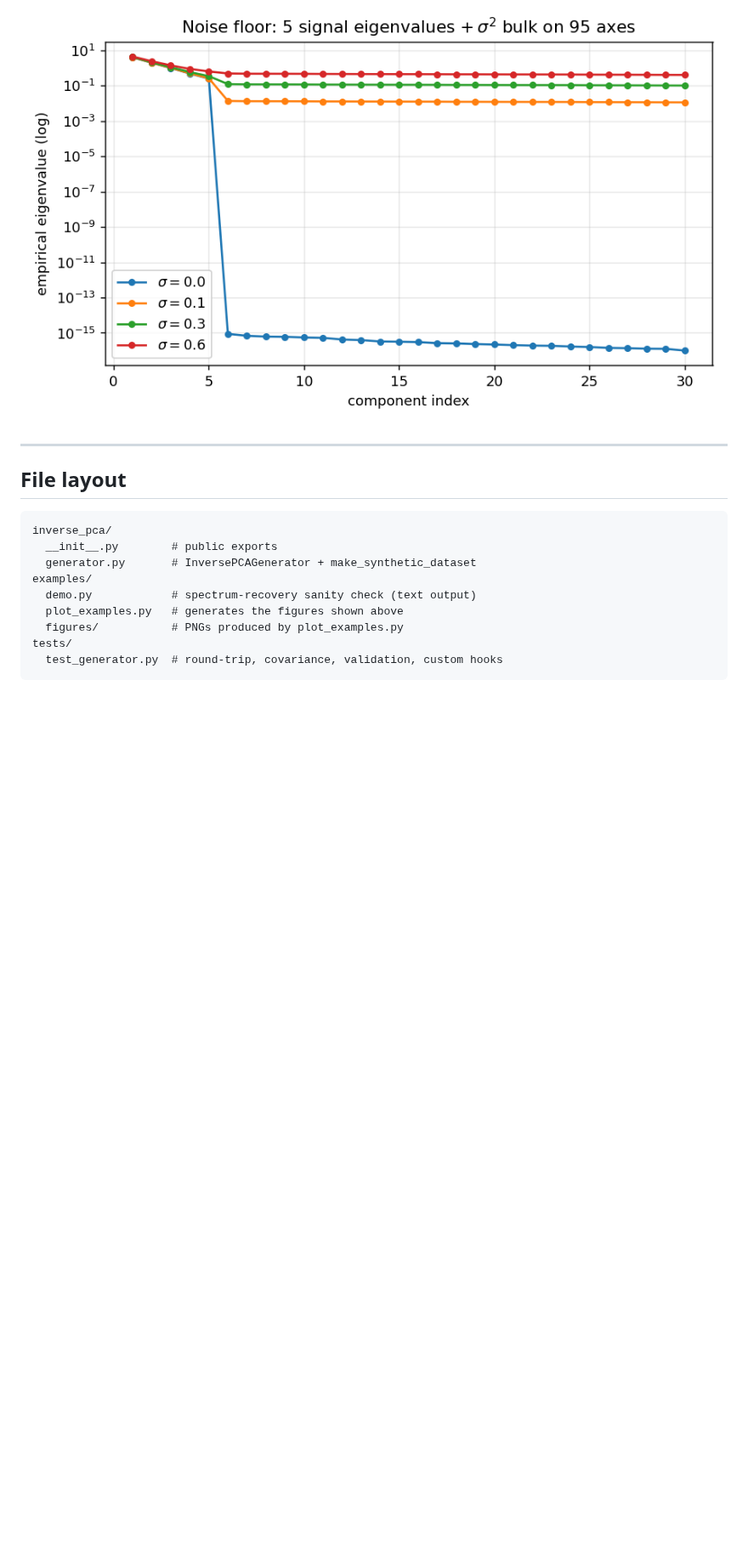
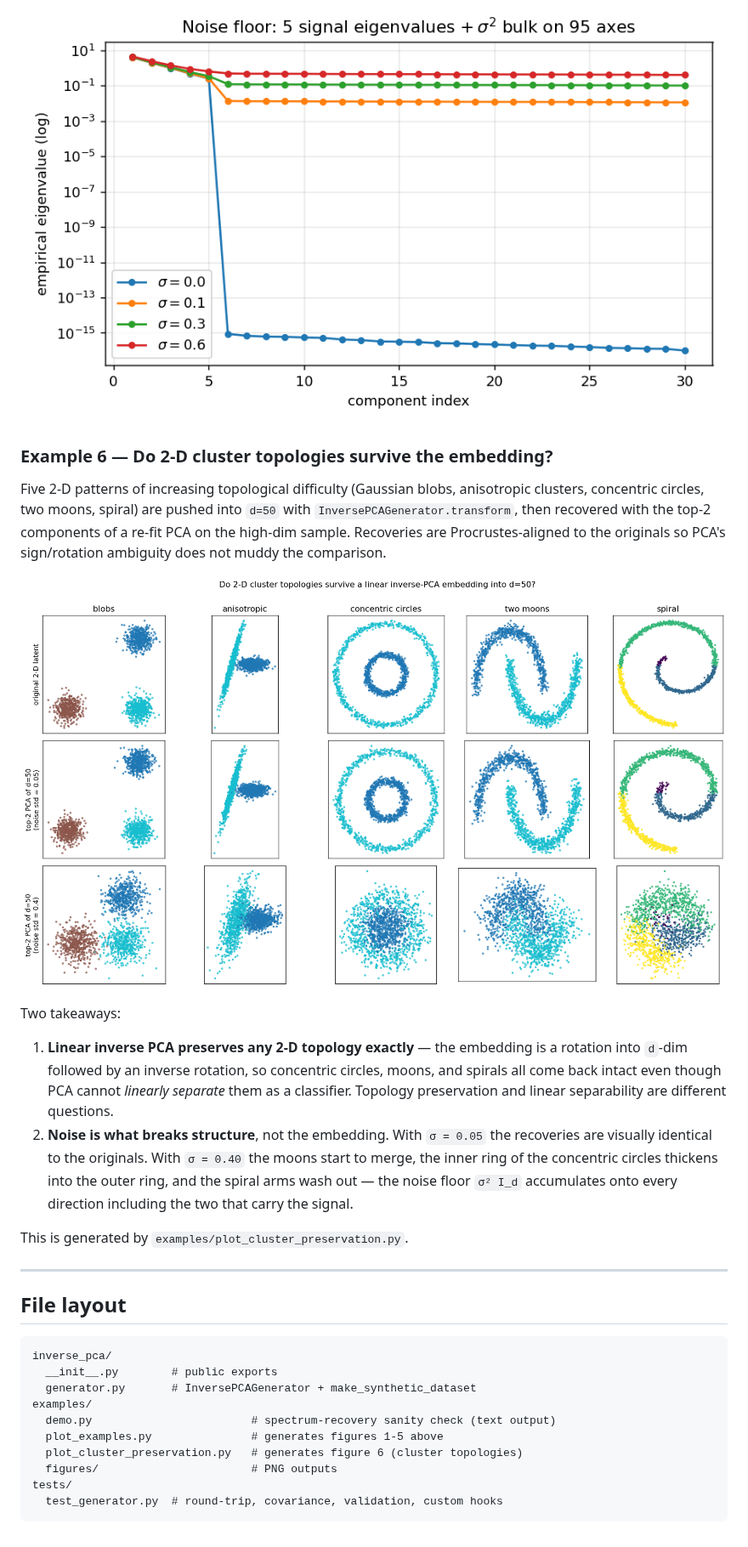
Before and after one commit to Ashail33/Inverse_pca, a Markdown page: README.md, the part around the change. Shown at 85% size. GitHub-like rendering; pictures changed too: examples/figures/06_cluster_preservation.png (added); blank space fills up the shorter version.

````diff
--- a/README.md
+++ b/README.md
@@ -347,6 +347,33 @@ giving the clean rank-`k` plateau on the blue line.
 
 ![Noise floor sweep](examples/figures/05_noise_floor.png)
 
+### Example 6 — Do 2-D cluster topologies survive the embedding?
+
+Five 2-D patterns of increasing topological difficulty (Gaussian blobs,
+anisotropic clusters, concentric circles, two moons, spiral) are pushed
+into `d=50` with `InversePCAGenerator.transform`, then recovered with the
+top-2 components of a re-fit PCA on the high-dim sample. Recoveries are
+Procrustes-aligned to the originals so PCA's sign/rotation ambiguity does
+not muddy the comparison.
+
+![Cluster preservation](examples/figures/06_cluster_preservation.png)
+
+Two takeaways:
+
+1. **Linear inverse PCA preserves any 2-D topology exactly** — the
+   embedding is a rotation into `d`-dim followed by an inverse rotation,
+   so concentric circles, moons, and spirals all come back intact even
+   though PCA cannot *linearly separate* them as a classifier. Topology
+   preservation and linear separability are different questions.
+2. **Noise is what breaks structure**, not the embedding. With `σ = 0.05`
+   the recoveries are visually identical to the originals. With `σ = 0.40`
+   the moons start to merge, the inner ring of the concentric circles
+   thickens into the outer ring, and the spiral arms wash out — the noise
+   floor `σ² I_d` accumulates onto every direction including the two that
+   carry the signal.
+
+This is generated by `examples/plot_cluster_preservation.py`.
+
 ---
 
 ## File layout
@@ -356,9 +383,10 @@ inverse_pca/
   __init__.py        # public exports
   generator.py       # InversePCAGenerator + make_synthetic_dataset
 examples/
-  demo.py            # spectrum-recovery sanity check (text output)
-  plot_examples.py   # generates the figures shown above
-  figures/           # PNGs produced by plot_examples.py
+  demo.py                        # spectrum-recovery sanity check (text output)
+  plot_examples.py               # generates figures 1-5 above
+  plot_cluster_preservation.py   # generates figure 6 (cluster topologies)
+  figures/                       # PNG outputs
 tests/
   test_generator.py  # round-trip, covariance, validation, custom hooks
 ```
````
Also changed, not shown: 1 other file.
